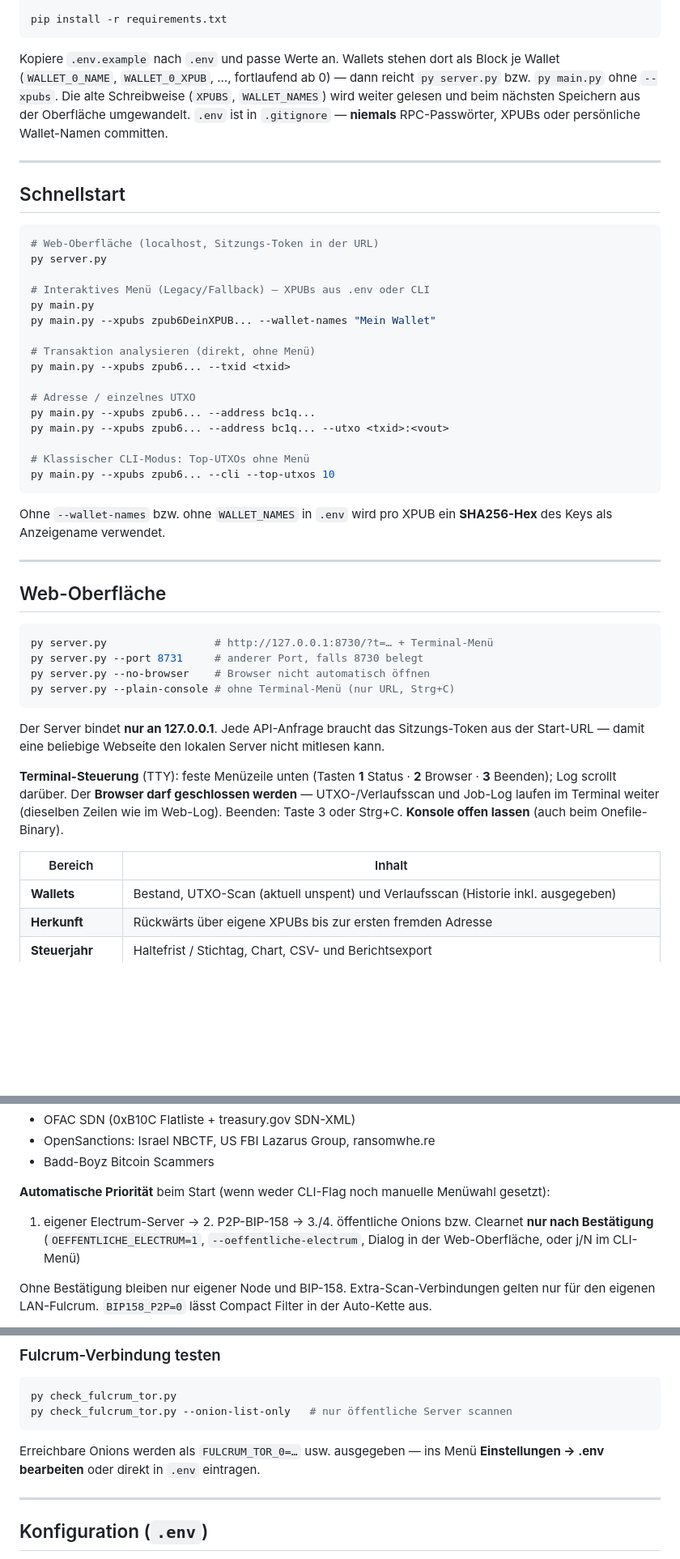
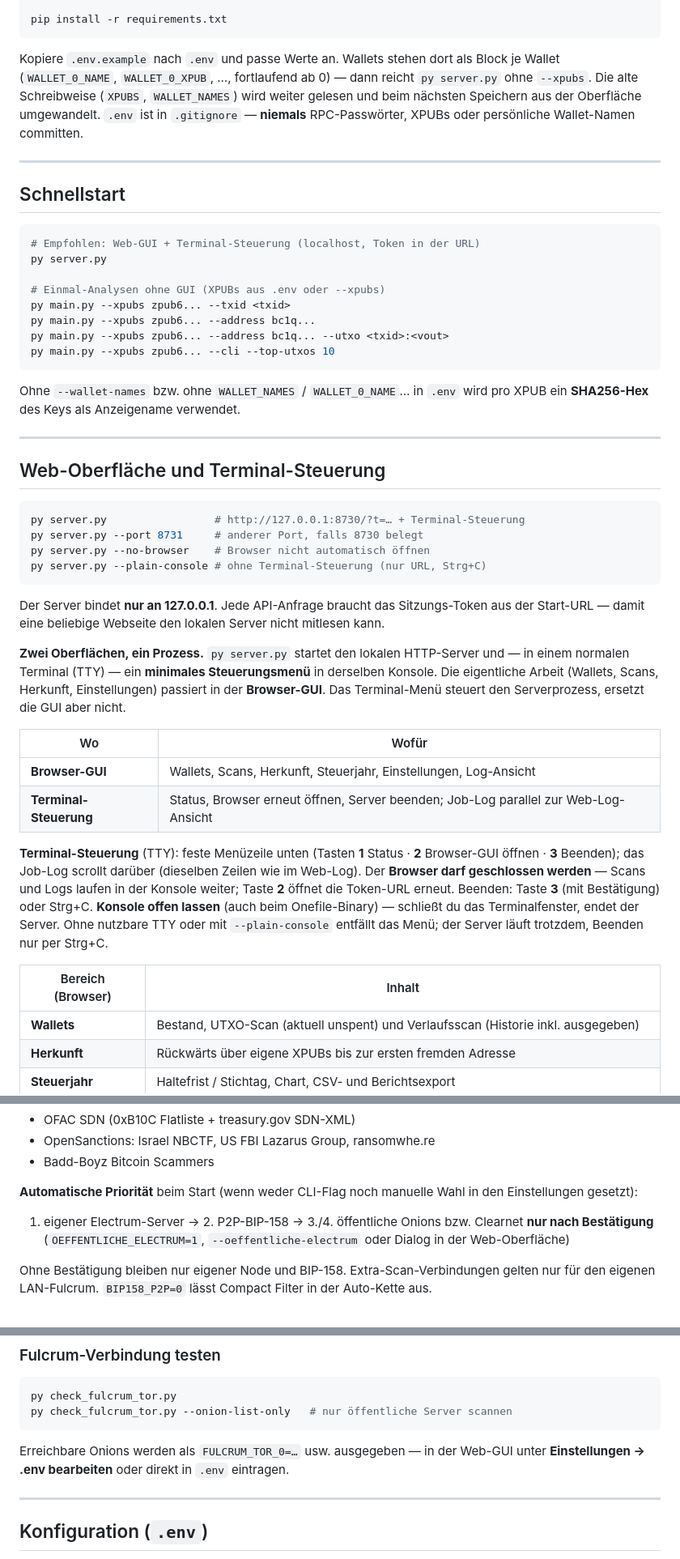
Before and after one commit to Juniormind1/SatSage, a Markdown page: README.md, 3 parts joined by grey strips. Shown at 81% size. Rendered like a GitHub page; blank space fills up the shorter version.

````diff
--- a/README.md
+++ b/README.md
@@ -64,49 +72,48 @@ source .venv/bin/activate
 pip install -r requirements.txt
 ```
 
-Kopiere `.env.example` nach `.env` und passe Werte an. Wallets stehen dort als Block je Wallet (`WALLET_0_NAME`, `WALLET_0_XPUB`, …, fortlaufend ab 0) — dann reicht `py server.py` bzw. `py main.py` ohne `--xpubs`. Die alte Schreibweise (`XPUBS`, `WALLET_NAMES`) wird weiter gelesen und beim nächsten Speichern aus der Oberfläche umgewandelt. `.env` ist in `.gitignore` — **niemals** RPC-Passwörter, XPUBs oder persönliche Wallet-Namen committen.
+Kopiere `.env.example` nach `.env` und passe Werte an. Wallets stehen dort als Block je Wallet (`WALLET_0_NAME`, `WALLET_0_XPUB`, …, fortlaufend ab 0) — dann reicht `py server.py` ohne `--xpubs`. Die alte Schreibweise (`XPUBS`, `WALLET_NAMES`) wird weiter gelesen und beim nächsten Speichern aus der Oberfläche umgewandelt. `.env` ist in `.gitignore` — **niemals** RPC-Passwörter, XPUBs oder persönliche Wallet-Namen committen.
 
 ---
 
 ## Schnellstart
 
 ```bash
-# Web-Oberfläche (localhost, Sitzungs-Token in der URL)
+# Empfohlen: Web-GUI + Terminal-Steuerung (localhost, Token in der URL)
 py server.py
 
-# Interaktives Menü (Legacy/Fallback) — XPUBs aus .env oder CLI
-py main.py
-py main.py --xpubs zpub6DeinXPUB... --wallet-names "Mein Wallet"
-
-# Transaktion analysieren (direkt, ohne Menü)
+# Einmal-Analysen ohne GUI (XPUBs aus .env oder --xpubs)
 py main.py --xpubs zpub6... --txid <txid>
-
-# Adresse / einzelnes UTXO
 py main.py --xpubs zpub6... --address bc1q...
 py main.py --xpubs zpub6... --address bc1q... --utxo <txid>:<vout>
-
-# Klassischer CLI-Modus: Top-UTXOs ohne Menü
 py main.py --xpubs zpub6... --cli --top-utxos 10
 ```
 
-Ohne `--wallet-names` bzw. ohne `WALLET_NAMES` in `.env` wird pro XPUB ein **SHA256-Hex** des Keys als Anzeigename verwendet.
+Ohne `--wallet-names` bzw. ohne `WALLET_NAMES` / `WALLET_0_NAME`… in `.env` wird pro XPUB ein **SHA256-Hex** des Keys als Anzeigename verwendet.
 
 ---
 
-## Web-Oberfläche
+## Web-Oberfläche und Terminal-Steuerung
 
 ```bash
-py server.py                 # http://127.0.0.1:8730/?t=… + Terminal-Menü
+py server.py                 # http://127.0.0.1:8730/?t=… + Terminal-Steuerung
 py server.py --port 8731     # anderer Port, falls 8730 belegt
 py server.py --no-browser    # Browser nicht automatisch öffnen
-py server.py --plain-console # ohne Terminal-Menü (nur URL, Strg+C)
+py server.py --plain-console # ohne Terminal-Steuerung (nur URL, Strg+C)
 ```
 
 Der Server bindet **nur an 127.0.0.1**. Jede API-Anfrage braucht das Sitzungs-Token aus der Start-URL — damit eine beliebige Webseite den lokalen Server nicht mitlesen kann.
 
-**Terminal-Steuerung** (TTY): feste Menüzeile unten (Tasten **1** Status · **2** Browser · **3** Beenden); Log scrollt darüber. Der **Browser darf geschlossen werden** — UTXO-/Verlaufsscan und Job-Log laufen im Terminal weiter (dieselben Zeilen wie im Web-Log). Beenden: Taste 3 oder Strg+C. **Konsole offen lassen** (auch beim Onefile-Binary).
+**Zwei Oberflächen, ein Prozess.** `py server.py` startet den lokalen HTTP-Server und — in einem normalen Terminal (TTY) — ein **minimales Steuerungsmenü** in derselben Konsole. Die eigentliche Arbeit (Wallets, Scans, Herkunft, Einstellungen) passiert in der **Browser-GUI**. Das Terminal-Menü steuert den Serverprozess, ersetzt die GUI aber nicht.
 
-| Bereich | Inhalt |
+| Wo | Wofür |
+|----|--------|
+| **Browser-GUI** | Wallets, Scans, Herkunft, Steuerjahr, Einstellungen, Log-Ansicht |
+| **Terminal-Steuerung** | Status, Browser erneut öffnen, Server beenden; Job-Log parallel zur Web-Log-Ansicht |
+
+**Terminal-Steuerung** (TTY): feste Menüzeile unten (Tasten **1** Status · **2** Browser-GUI öffnen · **3** Beenden); das Job-Log scrollt darüber (dieselben Zeilen wie im Web-Log). Der **Browser darf geschlossen werden** — Scans und Logs laufen in der Konsole weiter; Taste **2** öffnet die Token-URL erneut. Beenden: Taste **3** (mit Bestätigung) oder Strg+C. **Konsole offen lassen** (auch beim Onefile-Binary) — schließt du das Terminalfenster, endet der Server. Ohne nutzbare TTY oder mit `--plain-console` entfällt das Menü; der Server läuft trotzdem, Beenden nur per Strg+C.
+
+| Bereich (Browser) | Inhalt |
 |---------|--------|
 | **Wallets** | Bestand, UTXO-Scan (aktuell unspent) und Verlaufsscan (Historie inkl. ausgegeben) |
 | **Herkunft** | Rückwärts über eigene XPUBs bis zur ersten fremden Adresse |
@@ -128,9 +135,9 @@ Ausführlich: [`doc/handbuch.html`](doc/handbuch.html). Offene Lücke (gründlic
 - OpenSanctions: Israel NBCTF, US FBI Lazarus Group, ransomwhe.re
 - Badd-Boyz Bitcoin Scammers
 
-**Automatische Priorität** beim Start (wenn weder CLI-Flag noch manuelle Menüwahl gesetzt):
+**Automatische Priorität** beim Start (wenn weder CLI-Flag noch manuelle Wahl in den Einstellungen gesetzt):
 
-1. eigener Electrum-Server → 2. P2P-BIP-158 → 3./4. öffentliche Onions bzw. Clearnet **nur nach Bestätigung** (`OEFFENTLICHE_ELECTRUM=1`, `--oeffentliche-electrum`, Dialog in der Web-Oberfläche, oder j/N im CLI-Menü)
+1. eigener Electrum-Server → 2. P2P-BIP-158 → 3./4. öffentliche Onions bzw. Clearnet **nur nach Bestätigung** (`OEFFENTLICHE_ELECTRUM=1`, `--oeffentliche-electrum` oder Dialog in der Web-Oberfläche)
 
 Ohne Bestätigung bleiben nur eigener Node und BIP-158. Extra-Scan-Verbindungen gelten nur für den eigenen LAN-Fulcrum. `BIP158_P2P=0` lässt Compact Filter in der Auto-Kette aus.
 
@@ -159,7 +166,7 @@ py check_fulcrum_tor.py
 py check_fulcrum_tor.py --onion-list-only   # nur öffentliche Server scannen
 ```
 
-Erreichbare Onions werden als `FULCRUM_TOR_0=…` usw. ausgegeben — ins Menü **Einstellungen → .env bearbeiten** oder direkt in `.env` eintragen.
+Erreichbare Onions werden als `FULCRUM_TOR_0=…` usw. ausgegeben — in der Web-GUI unter **Einstellungen → .env bearbeiten** oder direkt in `.env` eintragen.
 
 ---
 
````
Also changed, not shown: other parts of README.md (+36 -28 lines), CHANGELOG.md (+3 -0 lines).
